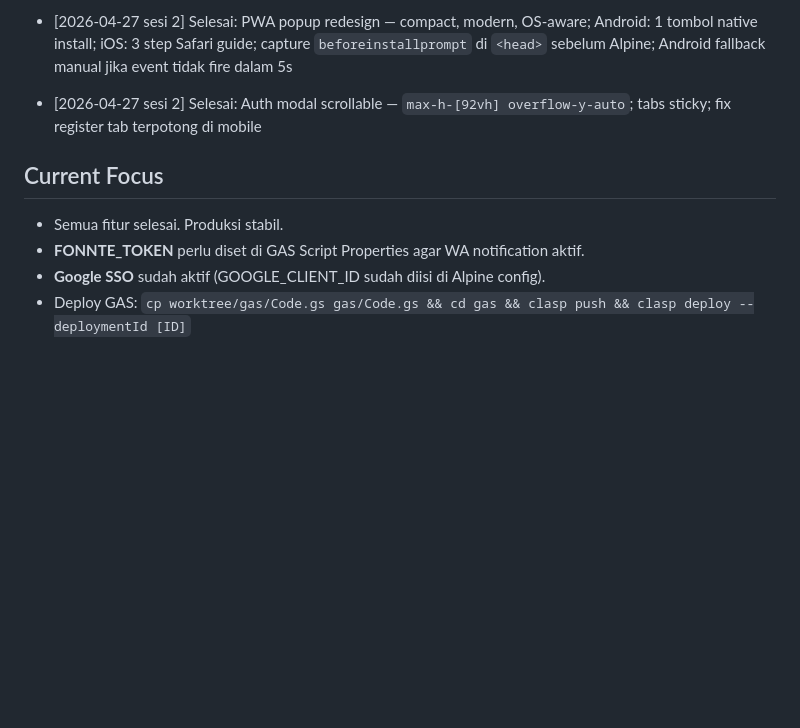
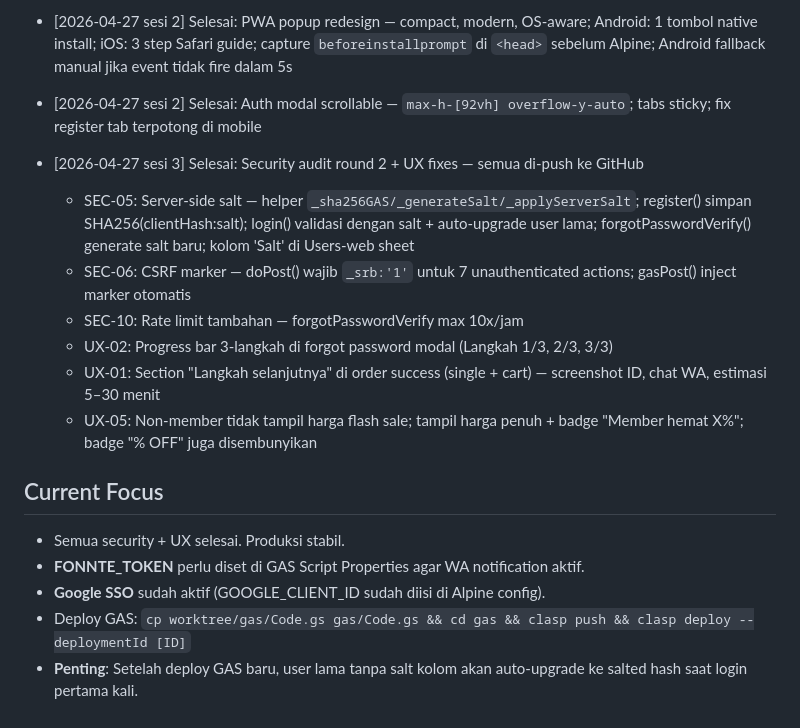
Before and after one commit to halo-serabut/web-serabut, a Markdown page: CLAUDE.md, the part around the change. Drawn GitHub-style; blank space fills up the shorter version.

Commit message:
docs: update CLAUDE.md progress log — sesi 2026-04-27 sesi 3
Co-Authored-By: Claude Sonnet 4.6 <noreply@anthropic.com>

```diff
--- a/CLAUDE.md
+++ b/CLAUDE.md
@@ -132,8 +132,17 @@ Langsung tanya: "File mana yang perlu diedit?" — jangan explore dulu.
 - [2026-04-27 sesi 2] Selesai: PWA popup redesign — compact, modern, OS-aware; Android: 1 tombol native install; iOS: 3 step Safari guide; capture `beforeinstallprompt` di `<head>` sebelum Alpine; Android fallback manual jika event tidak fire dalam 5s
 - [2026-04-27 sesi 2] Selesai: Auth modal scrollable — `max-h-[92vh] overflow-y-auto`; tabs sticky; fix register tab terpotong di mobile
 
+- [2026-04-27 sesi 3] Selesai: Security audit round 2 + UX fixes — semua di-push ke GitHub
+  - SEC-05: Server-side salt — helper `_sha256GAS/_generateSalt/_applyServerSalt`; register() simpan SHA256(clientHash:salt); login() validasi dengan salt + auto-upgrade user lama; forgotPasswordVerify() generate salt baru; kolom 'Salt' di Users-web sheet
+  - SEC-06: CSRF marker — doPost() wajib `_srb:'1'` untuk 7 unauthenticated actions; gasPost() inject marker otomatis
+  - SEC-10: Rate limit tambahan — forgotPasswordVerify max 10x/jam
+  - UX-02: Progress bar 3-langkah di forgot password modal (Langkah 1/3, 2/3, 3/3)
+  - UX-01: Section "Langkah selanjutnya" di order success (single + cart) — screenshot ID, chat WA, estimasi 5–30 menit
+  - UX-05: Non-member tidak tampil harga flash sale; tampil harga penuh + badge "Member hemat X%"; badge "% OFF" juga disembunyikan
+
 ## Current Focus
-- Semua fitur selesai. Produksi stabil.
+- Semua security + UX selesai. Produksi stabil.
 - **FONNTE_TOKEN** perlu diset di GAS Script Properties agar WA notification aktif.
 - **Google SSO** sudah aktif (GOOGLE_CLIENT_ID sudah diisi di Alpine config).
 - Deploy GAS: `cp worktree/gas/Code.gs gas/Code.gs && cd gas && clasp push && clasp deploy --deploymentId [ID]`
+- **Penting**: Setelah deploy GAS baru, user lama tanpa salt kolom akan auto-upgrade ke salted hash saat login pertama kali.
```
